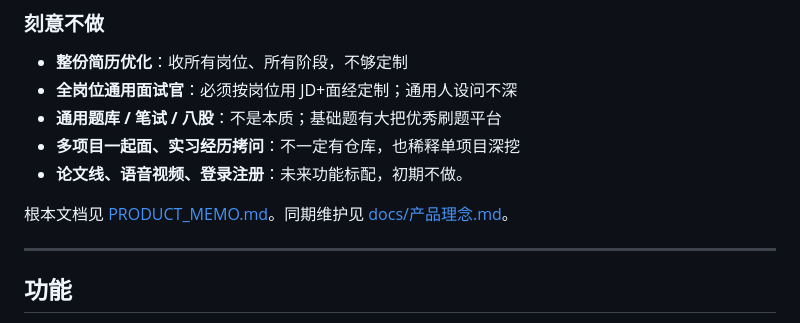
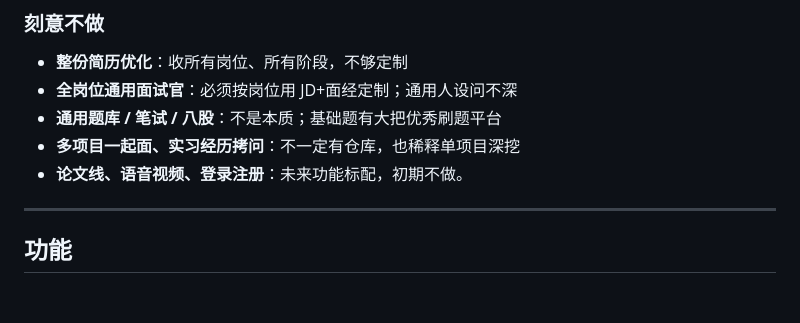
Before and after one commit to gry1024/interview-helper, a Markdown page: README.md, the part around the change. Rendered like a GitHub page; blank space fills up the shorter version.

```diff
--- a/README.md
+++ b/README.md
@@ -79,7 +79,6 @@
 - **多项目一起面、实习经历拷问**：不一定有仓库，也稀释单项目深挖
 - **论文线、语音视频、登录注册**：未来功能标配，初期不做。
 
-根本文档见 [PRODUCT_MEMO.md](PRODUCT_MEMO.md)。同期维护见 [docs/产品理念.md](docs/产品理念.md)。
 
 ---
 
```
